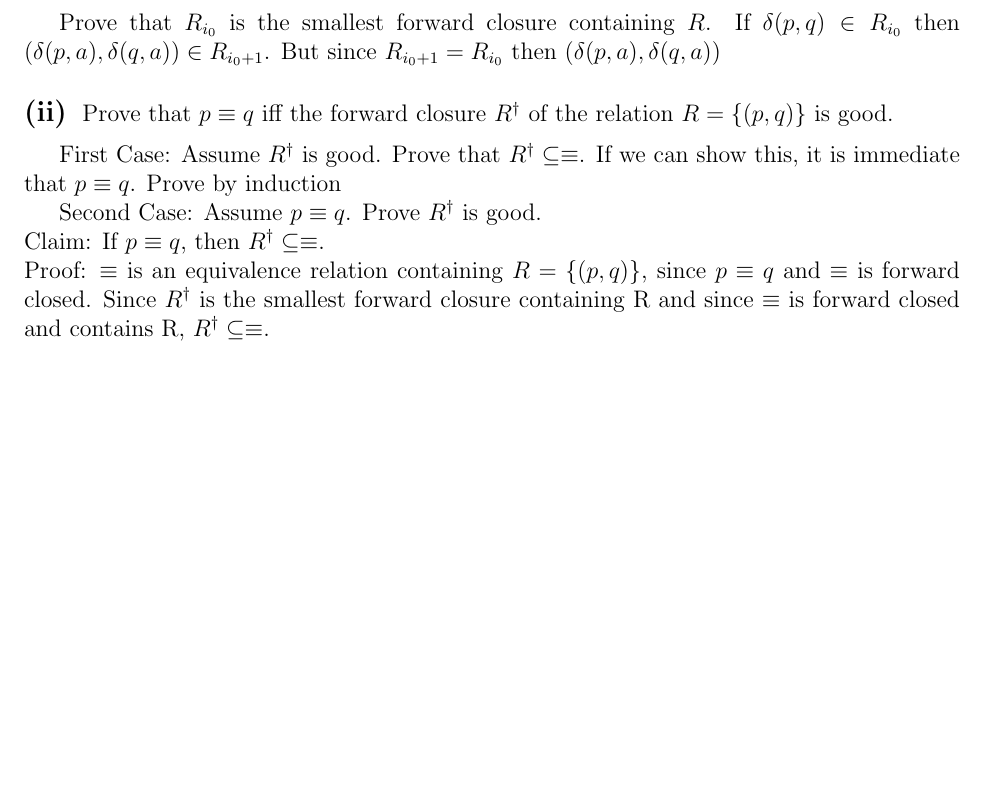
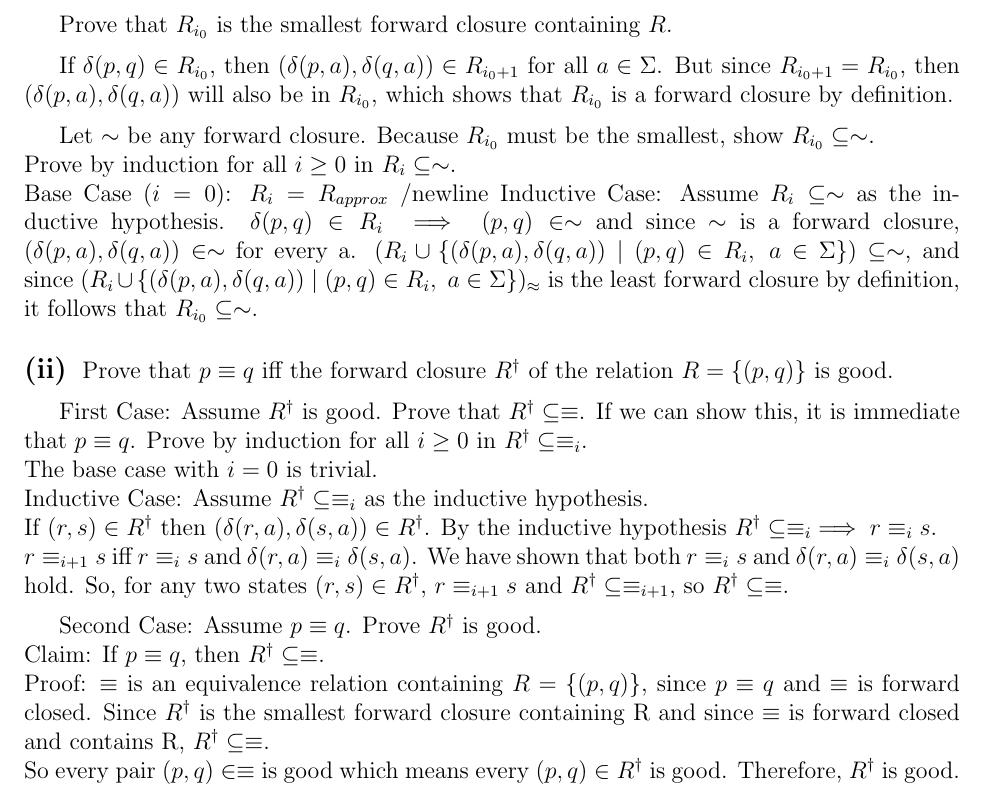
Before and after one commit to rohanshah/theory-latex, a LaTeX problem sheet (hw3/hw3.tex): part of page 9 of 9, cut so that both start at the same text, the shorter picture padded with empty space. Compiled offline with pdfLaTeX.

Commit message:
B6 complete from office hours

```diff
--- a/hw3/hw3.tex
+++ b/hw3/hw3.tex
@@ -375,14 +375,35 @@ Prove that $R_{i_{0}+1} = R_{i_{0}}$ for some least $i_0$.\newline
 Must show: $R_{i_{0} + 1} = (R_{i_{0}} \cup
 \{(\delta(p, a), \delta(q, a)) \mid (p, q)\in R_{i_{0}},\ a\in \Sigma\})_{\approx}
 = R_{i_{0}}$ for some least $i_0$.\newline
-Because $R \subseteq QxQ$ is finite, there must be some $i_0$ such that $R_{i_0+1} = R_{i_0}$.
+Because $R \subseteq QxQ$ is finite, there must be some $i_0$ such that
+$R_{i_0+1} = R_{i_0}$.
 
 \medskip
 
 Prove that $R_{i_{0}}$ is the smallest forward closure
 containing $R$.
-If $\delta (p,q) \in R_{i_0}$ then $(\delta(p, a), \delta(q, a)) \in R_{i_0+1}$.
-But since $R_{i_0+1} = R_{i_0}$ then $(\delta(p, a), \delta(q, a))$
+
+\medskip
+
+If $\delta(p, q) \in R_{i_{0}}$, then $(\delta(p, a), \delta(q, a)) \in
+R_{i_{0}+1}$ for all $a \in \Sigma$. But since $R_{i_{0}+1}=R_{i_{0}}$, then
+$(\delta(p, a), \delta(q, a))$ will also be in $R_{i_{0}}$, which shows that
+$R_{i_{0}}$ is a forward closure by definition.
+
+\medskip
+
+Let $\sim$ be any forward closure. Because $R_{i_{0}}$ must be the smallest,
+show $R_{i_{0}} \subseteq \sim$. \newline
+Prove by induction for all $i \ge 0$ in $R_i \subseteq \sim$. \newline
+Base Case ($i=0$): $R_i = R_{approx}$ /newline
+Inductive Case: Assume $R_i \subseteq \sim$ as the inductive hypothesis.
+$\delta(p, q) \in R_i \implies (p,q) \in \sim$ and since $\sim$ is a forward
+closure, $(\delta(p, a),\delta(q, a)) \in \sim$ for every a.
+$(R_{i} \cup
+\{(\delta(p, a), \delta(q, a)) \mid (p, q)\in R_{i},\ a\in \Sigma\}) \subseteq
+\sim$, and since $(R_{i} \cup
+\{(\delta(p, a), \delta(q, a)) \mid (p, q)\in R_{i},\ a\in \Sigma\})_{\approx}$
+is the least forward closure by definition, it follows that $R_{i_{0}} \subseteq \sim$.
 
 \subsection*{(ii)}
 Prove that $p\equiv q$ iff the forward closure $R^{\dagger}$ of the
@@ -391,13 +412,27 @@ relation $R = \{(p, q)\}$ is good.
 \medskip
 
 First Case: Assume $R^{\dagger}$ is good. Prove that $R^{\dagger} \subseteq \equiv$.
-If we can show this, it is immediate that $p \equiv q$. Prove by induction
+If we can show this, it is immediate that $p \equiv q$. Prove by induction for
+all $i \ge 0$ in $R^{\dagger} \subseteq \equiv_i$.
+\newline
+The base case with $i=0$ is trivial.
+\newline
+Inductive Case: Assume $R^{\dagger} \subseteq \equiv_i$ as the inductive hypothesis. \newline
+If $(r,s) \in R^{\dagger}$ then $(\delta(r, a), \delta(s, a)) \in R^{\dagger}$.
+By the inductive hypothesis $R^{\dagger} \subseteq \equiv_i \implies r \equiv_i
+s$. \newline
+$r \equiv_{i+1} s$ iff $r \equiv_{i} s$ and $\delta(r, a) \equiv_{i} \delta(s, a)$. We have shown that both $r \equiv_{i} s$ and
+$\delta(r, a) \equiv_{i} \delta(s, a)$ hold. So, for any two states $(r,s) \in
+R^{\dagger}$, $r \equiv_{i+1} s$ and $R^{\dagger} \subseteq \equiv_{i+1}$,
+so $R^{\dagger} \subseteq \equiv$.
+
+\medskip
 
 Second Case: Assume $p \equiv q$. Prove $R^{\dagger}$ is good. \newline
 Claim: If $p \equiv q$, then $R^{\dagger} \subseteq \equiv$.  \newline
 Proof: $\equiv$ is an equivalence relation containing $R=\{(p,q)\}$, since
 $p \equiv q$ and $\equiv$ is forward closed. Since $R^{\dagger}$ is the smallest
-forward closure containing R and since $\equiv$ is forward closed and contains R, $R^{\dagger} \subseteq \equiv$.
-
+forward closure containing R and since $\equiv$ is forward closed and contains R, $R^{\dagger} \subseteq \equiv$. \newline
+So every pair $(p,q) \in \equiv$ is good which means every $(p,q) \in R^{\dagger}$ is good. Therefore, $R^{\dagger}$ is good.
 
 \end{document}
```
